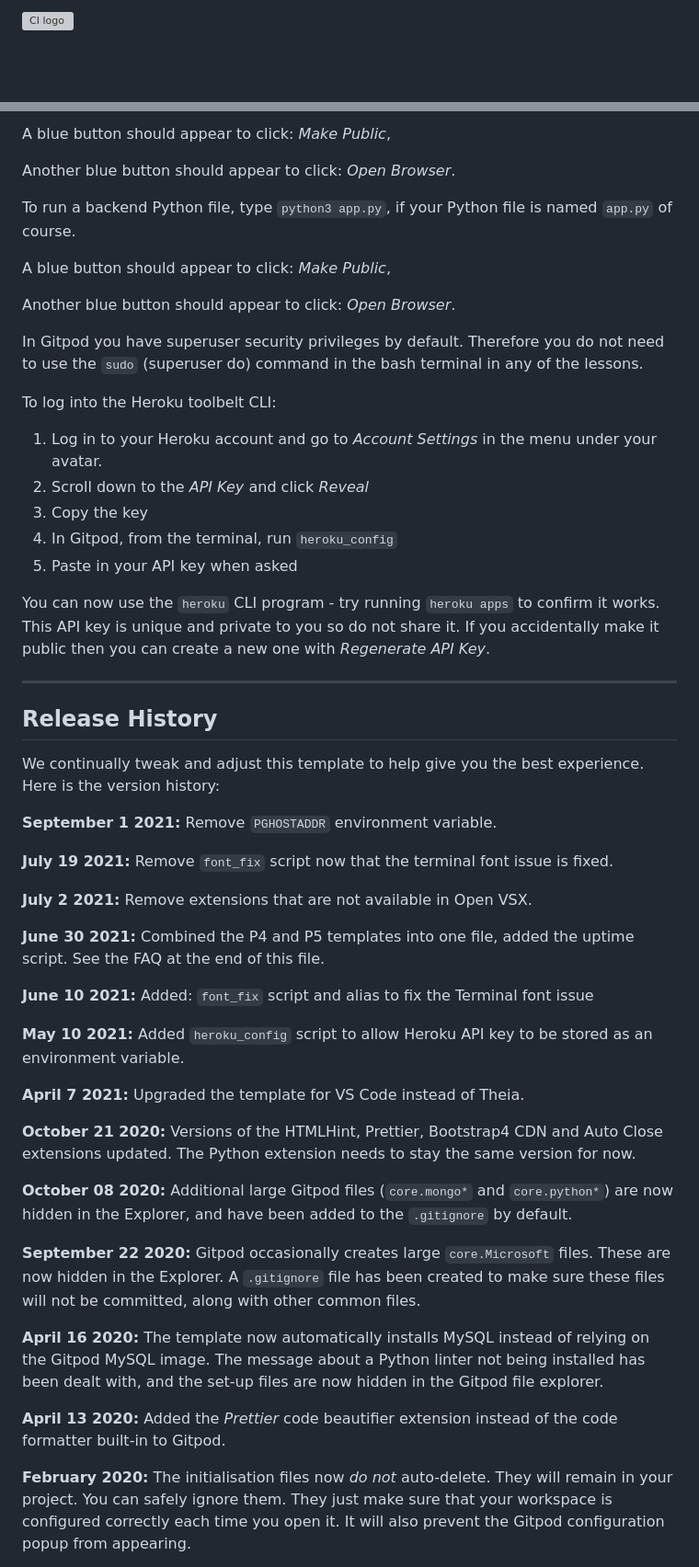
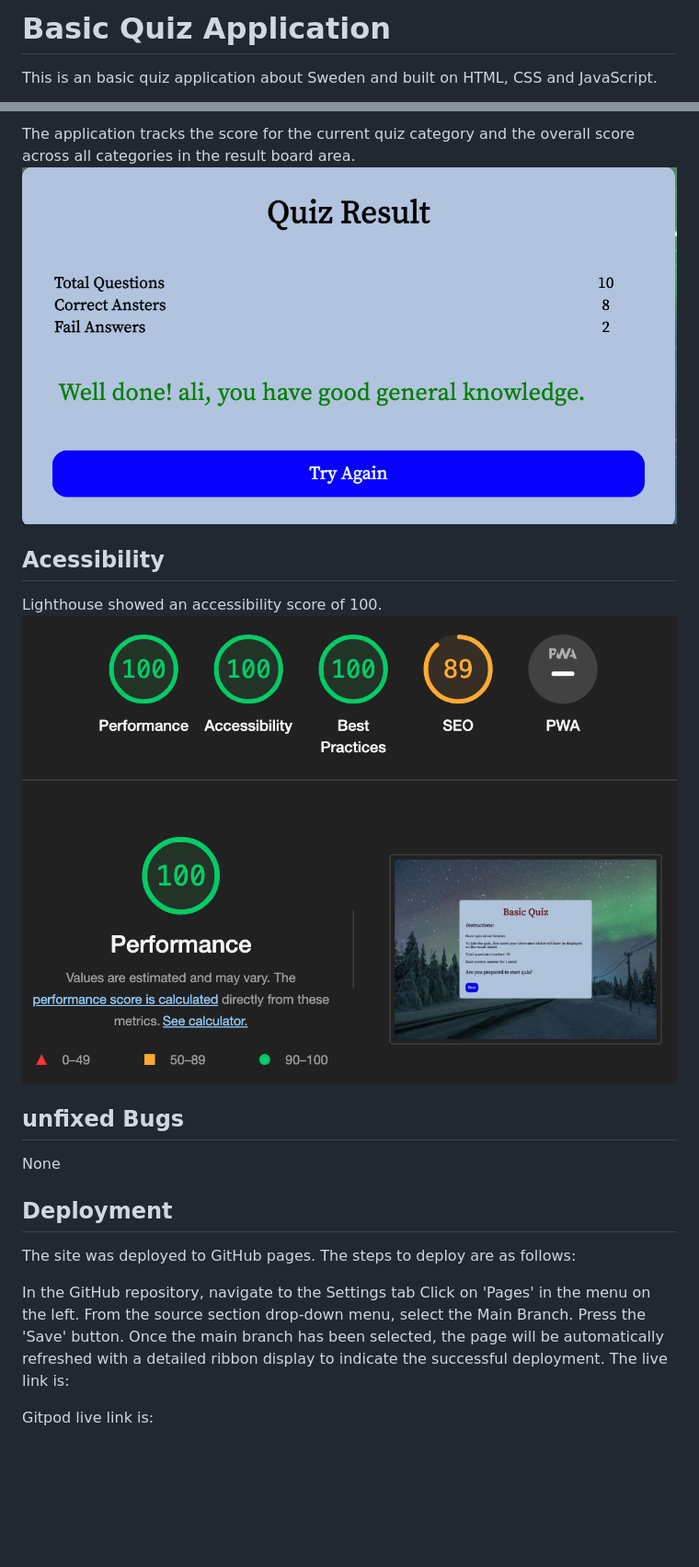
Before and after one commit to mamuzaan/Portfolio-Project2-Quiz, a Markdown page: README.md, 2 parts joined by grey strips. Shown: that part at 92% size. GitHub-like rendering; pictures changed too: images/Screenshot5.png (added), images/Screenshot6.png (added); blank space fills up the shorter version; grey boxes are pictures that could not be loaded.

Commit message:
Create readme.md file and connect screenshots

```diff
--- a/README.md
+++ b/README.md
@@ -1,2 +1,3 @@
-![CI logo](https://codeinstitute.s3.amazonaws.com/fullstack/ci_logo_small.png)
+# Basic Quiz Application
+This is an basic quiz application about Sweden and built on HTML, CSS and JavaScript.
 
@@ -14,55 +28,23 @@ To run a frontend (HTML, CSS, Javascript only) application in Gitpod, in the ter
 
-A blue button should appear to click: _Make Public_,
+The application tracks the score for the current quiz category and the overall score across all categories in the result board area.
+![resultbord screenshot](images/Screenshot5.png)
 
-Another blue button should appear to click: _Open Browser_.
+## Acessibility
+Lighthouse showed an accessibility score of 100.
+![screenshot from lighthouse](images/Screenshot6.png)
 
-To run a backend Python file, type `python3 app.py`, if your Python file is named `app.py` of course.
+## unfixed Bugs
+None
 
-A blue button should appear to click: _Make Public_,
+## Deployment
+The site was deployed to GitHub pages. The steps to deploy are as follows:
 
-Another blue button should appear to click: _Open Browser_.
+In the GitHub repository, navigate to the Settings tab
+Click on 'Pages' in the menu on the left.
+From the source section drop-down menu, select the Main Branch.
+Press the 'Save' button.
+Once the main branch has been selected, the page will be automatically refreshed with a detailed ribbon display to indicate the successful deployment.
+The live link is:
 
-In Gitpod you have superuser security privileges by default. Therefore you do not need to use the `sudo` (superuser do) command in the bash terminal in any of the lessons.
+Gitpod live link is:
 
-To log into the Heroku toolbelt CLI:
-
-1. Log in to your Heroku account and go to *Account Settings* in the menu under your avatar.
-2. Scroll down to the *API Key* and click *Reveal*
-3. Copy the key
-4. In Gitpod, from the terminal, run `heroku_config`
-5. Paste in your API key when asked
-
-You can now use the `heroku` CLI program - try running `heroku apps` to confirm it works. This API key is unique and private to you so do not share it. If you accidentally make it public then you can create a new one with _Regenerate API Key_.
-
-------
-
-## Release History
-
-We continually tweak and adjust this template to help give you the best experience. Here is the version history:
-
-**September 1 2021:** Remove `PGHOSTADDR` environment variable.
-
-**July 19 2021:** Remove `font_fix` script now that the terminal font issue is fixed.
-
-**July 2 2021:** Remove extensions that are not available in Open VSX.
-
-**June 30 2021:** Combined the P4 and P5 templates into one file, added the uptime script. See the FAQ at the end of this file.
-
-**June 10 2021:** Added: `font_fix` script and alias to fix the Terminal font issue
-
-**May 10 2021:** Added `heroku_config` script to allow Heroku API key to be stored as an environment variable.
-
-**April 7 2021:** Upgraded the template for VS Code instead of Theia.
-
-**October 21 2020:** Versions of the HTMLHint, Prettier, Bootstrap4 CDN and Auto Close extensions updated. The Python extension needs to stay the same version for now.
-
-**October 08 2020:** Additional large Gitpod files (`core.mongo*` and `core.python*`) are now hidden in the Explorer, and have been added to the `.gitignore` by default.
-
-**September 22 2020:** Gitpod occasionally creates large `core.Microsoft` files. These are now hidden in the Explorer. A `.gitignore` file has been created to make sure these files will not be committed, along with other common files.
-
-**April 16 2020:** The template now automatically installs MySQL instead of relying on the Gitpod MySQL image. The message about a Python linter not being installed has been dealt with, and the set-up files are now hidden in the Gitpod file explorer.
-
-**April 13 2020:** Added the _Prettier_ code beautifier extension instead of the code formatter built-in to Gitpod.
-
-**February 2020:** The initialisation files now _do not_ auto-delete. They will remain in your project. You can safely ignore them. They just make sure that your workspace is configured correctly each time you open it. It will also prevent the Gitpod configuration popup from appearing.
-
```
Also changed, not shown: other parts of README.md (+23 -46 lines), images/Screenshot2.png (added), images/Screenshot3.png (added), images/Screenshot4.png (added), 1 other file.
